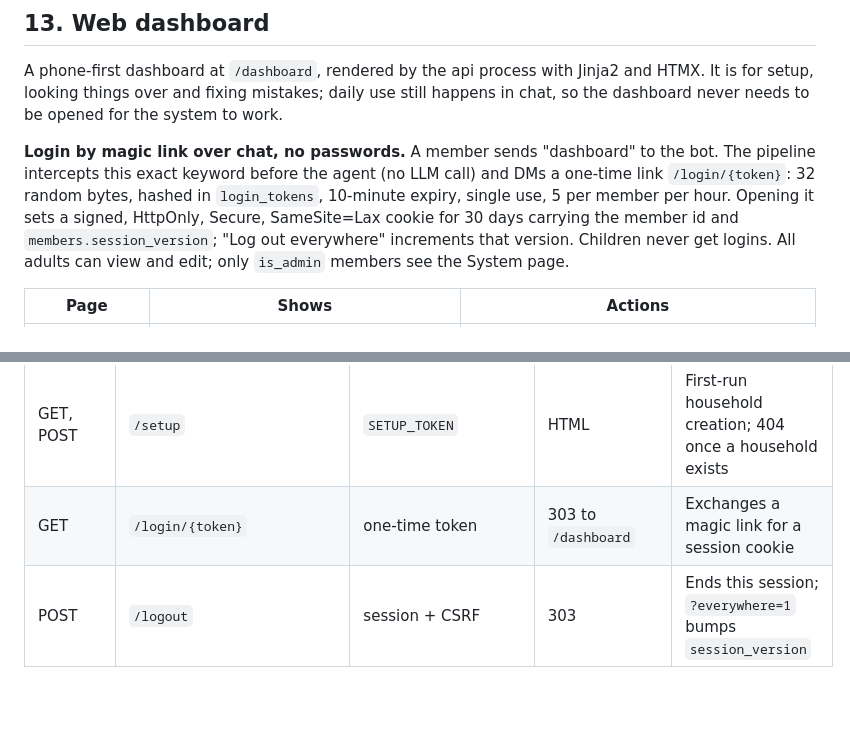
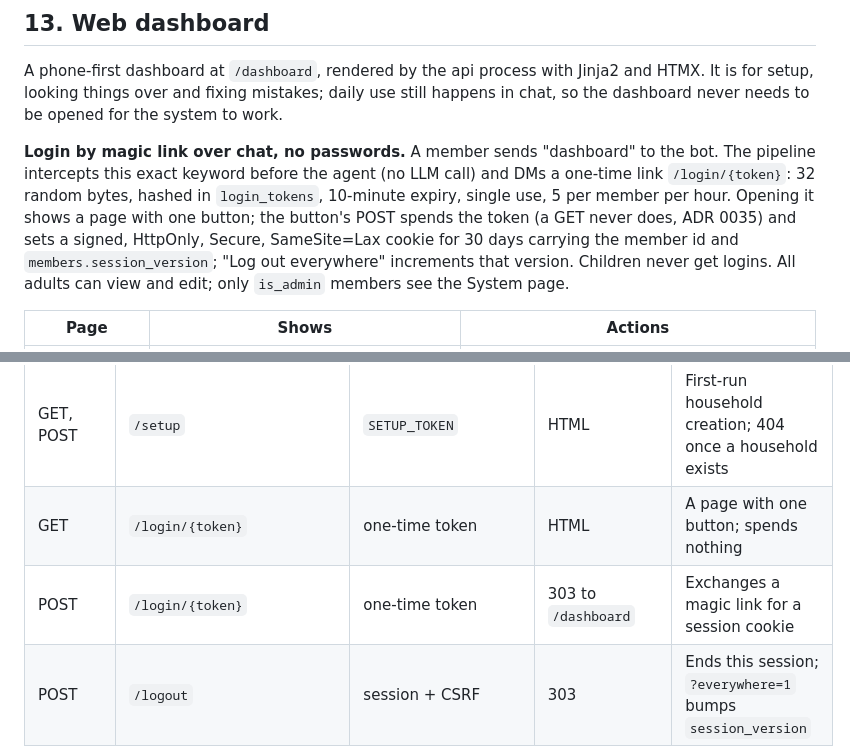
Before and after one commit to olamide226/houseagent, a Markdown page: docs/spec.md, 2 parts joined by grey strips. Rendered like a GitHub page; blank space fills up the shorter version.

```diff
--- a/docs/spec.md
+++ b/docs/spec.md
@@ -689,7 +689,7 @@ The second adult does not repeat steps already done; they get a one-line welcome
 
 A phone-first dashboard at `/dashboard`, rendered by the api process with Jinja2 and HTMX. It is for setup, looking things over and fixing mistakes; daily use still happens in chat, so the dashboard never needs to be opened for the system to work.
 
-**Login by magic link over chat, no passwords.** A member sends "dashboard" to the bot. The pipeline intercepts this exact keyword before the agent (no LLM call) and DMs a one-time link `/login/{token}`: 32 random bytes, hashed in `login_tokens`, 10-minute expiry, single use, 5 per member per hour. Opening it sets a signed, HttpOnly, Secure, SameSite=Lax cookie for 30 days carrying the member id and `members.session_version`; "Log out everywhere" increments that version. Children never get logins. All adults can view and edit; only `is_admin` members see the System page.
+**Login by magic link over chat, no passwords.** A member sends "dashboard" to the bot. The pipeline intercepts this exact keyword before the agent (no LLM call) and DMs a one-time link `/login/{token}`: 32 random bytes, hashed in `login_tokens`, 10-minute expiry, single use, 5 per member per hour. Opening it shows a page with one button; the button's POST spends the token (a GET never does, ADR 0035) and sets a signed, HttpOnly, Secure, SameSite=Lax cookie for 30 days carrying the member id and `members.session_version`; "Log out everywhere" increments that version. Children never get logins. All adults can view and edit; only `is_admin` members see the System page.
 
 | Page | Shows | Actions |
 | --- | --- | --- |
@@ -727,7 +727,8 @@ Everything except `/internal` is on the public ingress (the dashboard routes onl
 | POST | `/presence/{token}` | token | 204 | Shortcut enter/exit |
 | GET | `/ics/{token}.ics` | token | `text/calendar` | Read-only event feed for Apple or Google Calendar |
 | GET, POST | `/setup` | `SETUP_TOKEN` | HTML | First-run household creation; 404 once a household exists |
-| GET | `/login/{token}` | one-time token | 303 to `/dashboard` | Exchanges a magic link for a session cookie |
+| GET | `/login/{token}` | one-time token | HTML | A page with one button; spends nothing |
+| POST | `/login/{token}` | one-time token | 303 to `/dashboard` | Exchanges a magic link for a session cookie |
 | POST | `/logout` | session + CSRF | 303 | Ends this session; `?everywhere=1` bumps `session_version` |
 | GET, POST | `/dashboard/...` | session + CSRF on POST | HTML / HTMX partials | Pages in section 13 |
 | POST | `/dashboard/playground` | session + CSRF | HTMX partial | Runs a turn; dry run unless `apply=1` |
```
Also changed, not shown: docs/adr/0035-a-login-link-is-spent-by-its-button.md (added, +63 -0 lines), docs/channels.md (+2 -0 lines), docs/dashboard.md (+19 -7 lines), docs/img/dashboard/login-confirm.png (added), docs/img/dashboard/login-used.png (added).
